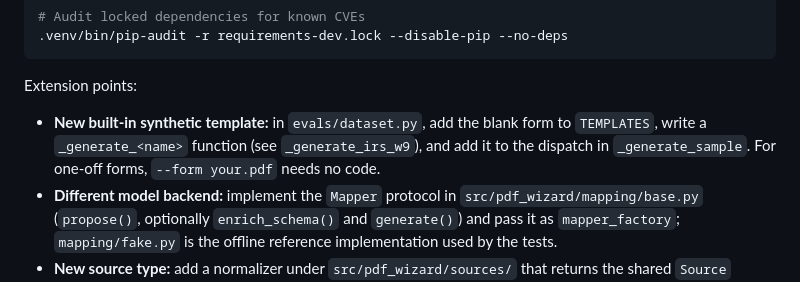
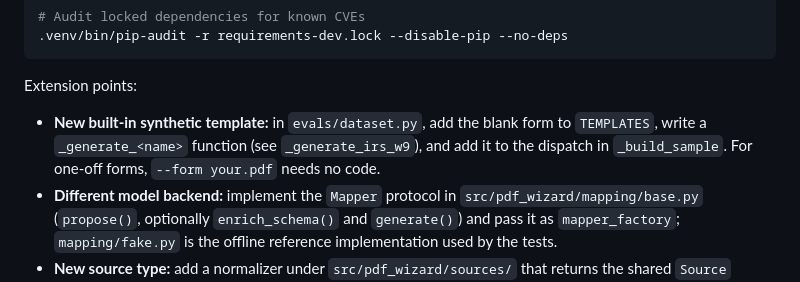
Before and after one commit to harkanwalbedi/pdf-wizard, a Markdown page: README.md, the part around the change. Rendered like a GitHub page.

Commit message:
README: correct dispatch function name

````diff
--- a/README.md
+++ b/README.md
@@ -331,7 +331,7 @@ See [`evals/README.md`](evals/README.md) for full details on scoring precision,
 ```
 
 Extension points:
-- **New built-in synthetic template:** in `evals/dataset.py`, add the blank form to `TEMPLATES`, write a `_generate_<name>` function (see `_generate_irs_w9`), and add it to the dispatch in `_generate_sample`. For one-off forms, `--form your.pdf` needs no code.
+- **New built-in synthetic template:** in `evals/dataset.py`, add the blank form to `TEMPLATES`, write a `_generate_<name>` function (see `_generate_irs_w9`), and add it to the dispatch in `_build_sample`. For one-off forms, `--form your.pdf` needs no code.
 - **Different model backend:** implement the `Mapper` protocol in `src/pdf_wizard/mapping/base.py` (`propose()`, optionally `enrich_schema()` and `generate()`) and pass it as `mapper_factory`; `mapping/fake.py` is the offline reference implementation used by the tests.
 - **New source type:** add a normalizer under `src/pdf_wizard/sources/` that returns the shared `Source` model; guardrails and evidence checks work unchanged.
 
````
